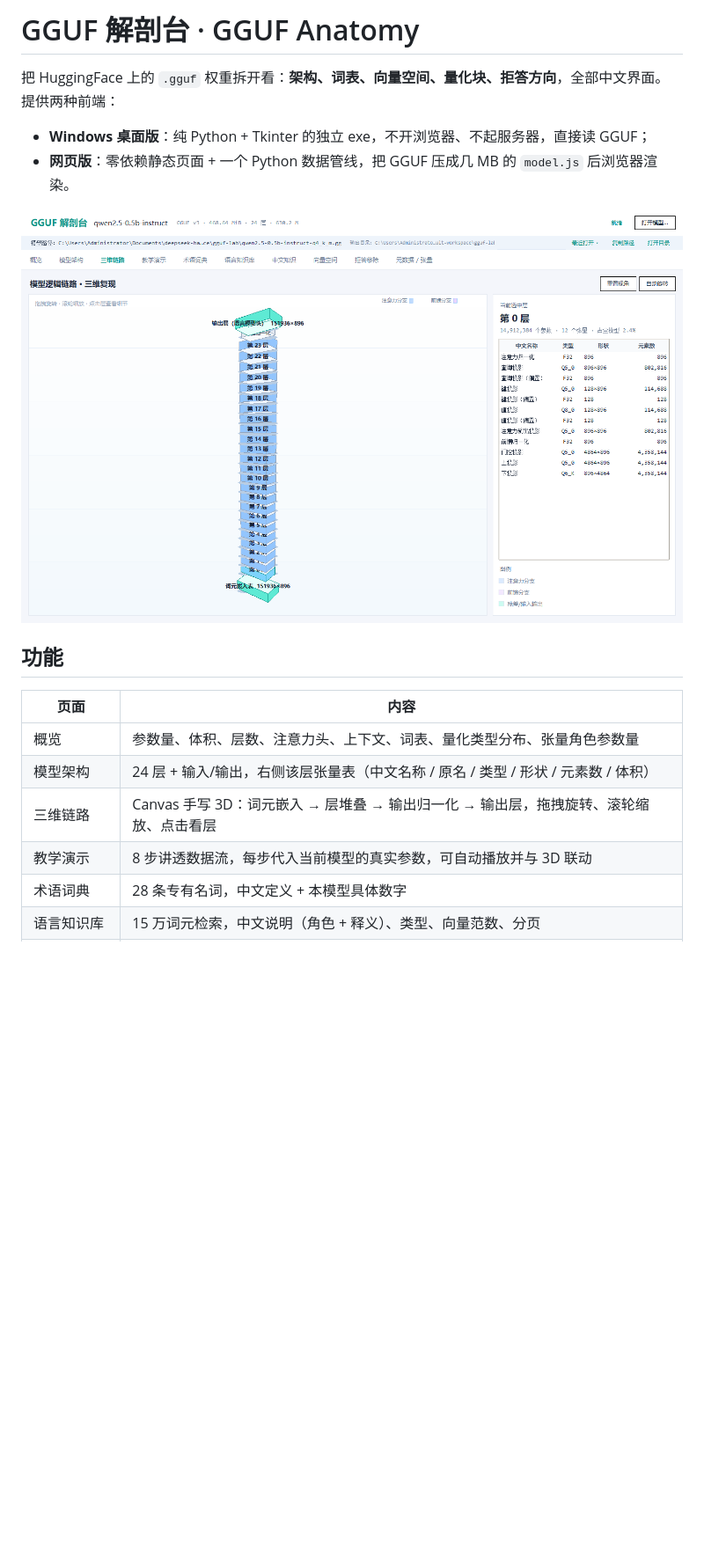
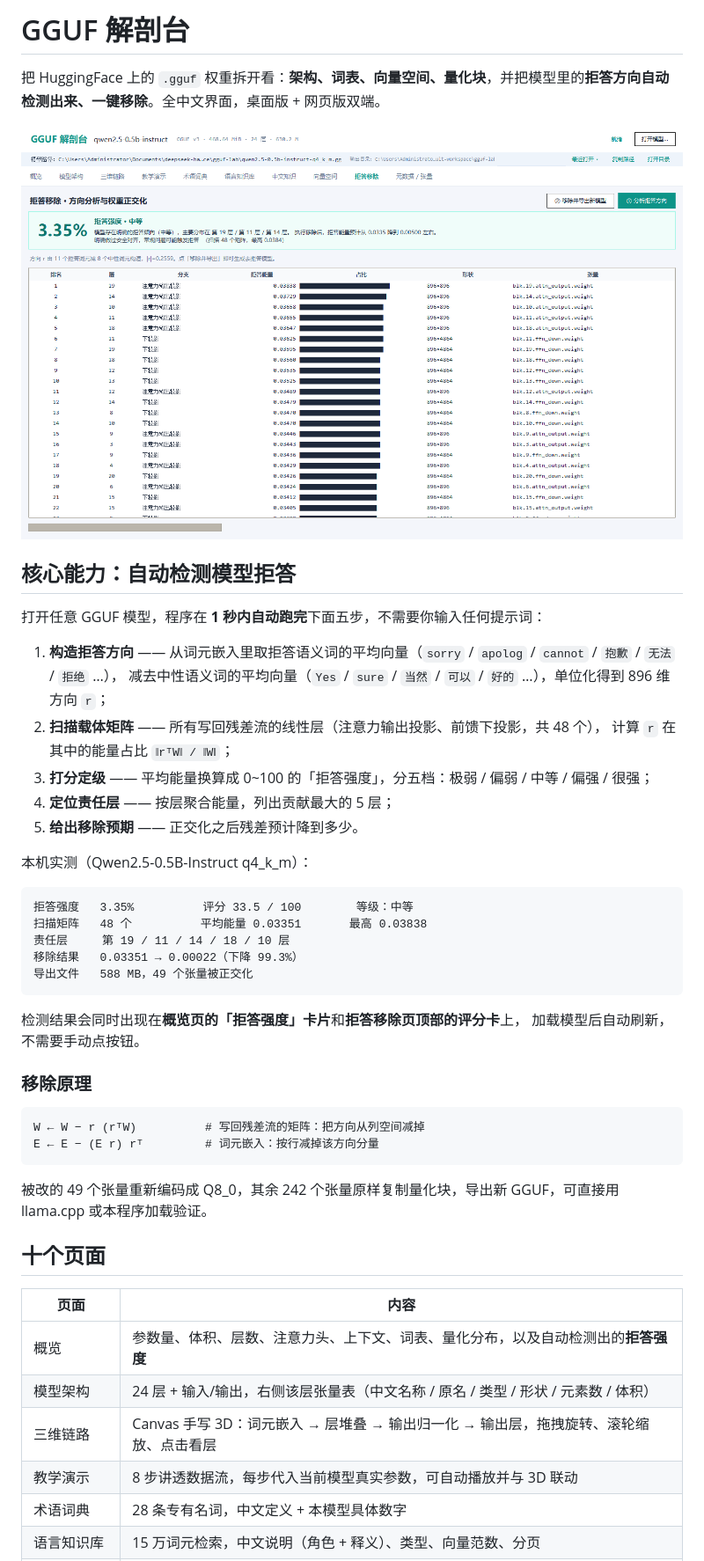
Before and after one commit to qjw443/GGUF-JiePouTai, a Markdown page: README.md, the part around one of its changes. Shown at 88% size. Drawn GitHub-style; pictures changed too: desktop/shot-ablate.png; blank space fills up the shorter version.

````diff
--- a/README.md
+++ b/README.md
@@ -1,21 +1,51 @@
-# GGUF 解剖台 · GGUF Anatomy
+# GGUF 解剖台
 
-把 HuggingFace 上的 `.gguf` 权重拆开看：**架构、词表、向量空间、量化块、拒答方向**，全部中文界面。
-提供两种前端：
+把 HuggingFace 上的 `.gguf` 权重拆开看：**架构、词表、向量空间、量化块**，并把模型里的**拒答方向自动检测出来、一键移除**。全中文界面，桌面版 + 网页版双端。
 
-- **Windows 桌面版**：纯 Python + Tkinter 的独立 exe，不开浏览器、不起服务器，直接读 GGUF；
-- **网页版**：零依赖静态页面 + 一个 Python 数据管线，把 GGUF 压成几 MB 的 `model.js` 后浏览器渲染。
+![拒答检测](desktop/shot-ablate.png)
 
-![三维链路](desktop/shot-chain.png)
+## 核心能力：自动检测模型拒答
 
-## 功能
+打开任意 GGUF 模型，程序在 **1 秒内自动跑完**下面五步，不需要你输入任何提示词：
+
+1. **构造拒答方向** —— 从词元嵌入里取拒答语义词的平均向量（`sorry` / `apolog` / `cannot` / `抱歉` / `无法` / `拒绝` …），
+   减去中性语义词的平均向量（`Yes` / `sure` / `当然` / `可以` / `好的` …），单位化得到 896 维方向 `r`；
+2. **扫描载体矩阵** —— 所有写回残差流的线性层（注意力输出投影、前馈下投影，共 48 个），
+   计算 `r` 在其中的能量占比 `‖rᵀW‖ / ‖W‖`；
+3. **打分定级** —— 平均能量换算成 0~100 的「拒答强度」，分五档：极弱 / 偏弱 / 中等 / 偏强 / 很强；
+4. **定位责任层** —— 按层聚合能量，列出贡献最大的 5 层；
+5. **给出移除预期** —— 正交化之后残差预计降到多少。
+
+本机实测（Qwen2.5-0.5B-Instruct q4_k_m）：
+
+```
+拒答强度   3.35%          评分 33.5 / 100        等级：中等
+扫描矩阵   48 个          平均能量 0.03351       最高 0.03838
+责任层     第 19 / 11 / 14 / 18 / 10 层
+移除结果   0.03351 → 0.00022（下降 99.3%）
+导出文件   588 MB，49 个张量被正交化
+```
+
+检测结果会同时出现在**概览页的「拒答强度」卡片**和**拒答移除页顶部的评分卡**上，
+加载模型后自动刷新，不需要手动点按钮。
+
+### 移除原理
+
+```
+W ← W − r (rᵀW)          # 写回残差流的矩阵：把方向从列空间减掉
+E ← E − (E r) rᵀ         # 词元嵌入：按行减掉该方向分量
+```
+
+被改的 49 个张量重新编码成 Q8_0，其余 242 个张量原样复制量化块，导出新 GGUF，可直接用 llama.cpp 或本程序加载验证。
+
+## 十个页面
 
 | 页面 | 内容 |
 |---|---|
-| 概览 | 参数量、体积、层数、注意力头、上下文、词表、量化类型分布、张量角色参数量 |
+| 概览 | 参数量、体积、层数、注意力头、上下文、词表、量化分布，以及自动检测出的**拒答强度** |
 | 模型架构 | 24 层 + 输入/输出，右侧该层张量表（中文名称 / 原名 / 类型 / 形状 / 元素数 / 体积） |
 | 三维链路 | Canvas 手写 3D：词元嵌入 → 层堆叠 → 输出归一化 → 输出层，拖拽旋转、滚轮缩放、点击看层 |
-| 教学演示 | 8 步讲透数据流，每步代入当前模型的真实参数，可自动播放并与 3D 联动 |
+| 教学演示 | 8 步讲透数据流，每步代入当前模型真实参数，可自动播放并与 3D 联动 |
 | 术语词典 | 28 条专有名词，中文定义 + 本模型具体数字 |
 | 语言知识库 | 15 万词元检索，中文说明（角色 + 释义）、类型、向量范数、分页 |
 | 中文知识 | 25,511 个中文词元，按字数分层，点词看全 896 维语义近邻 |
````
Also changed, not shown: other parts of README.md (+25 -83 lines), 6 other files.
